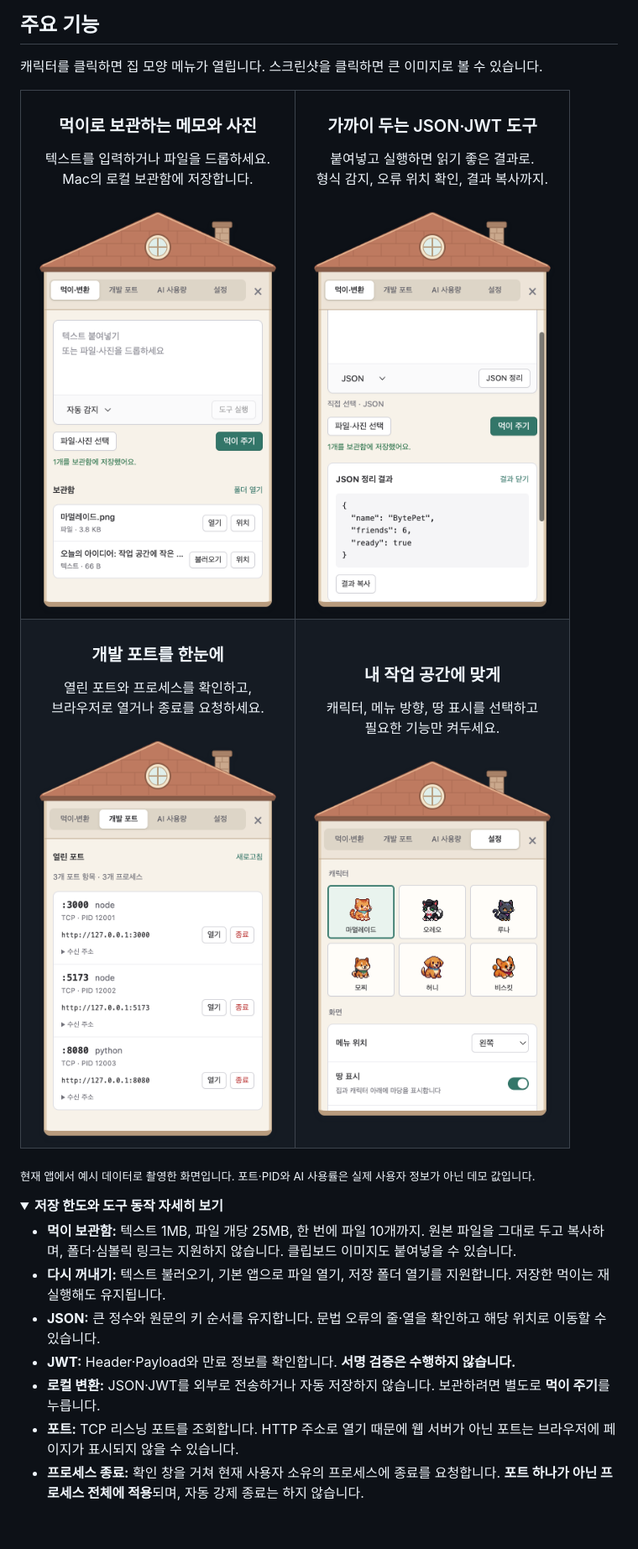
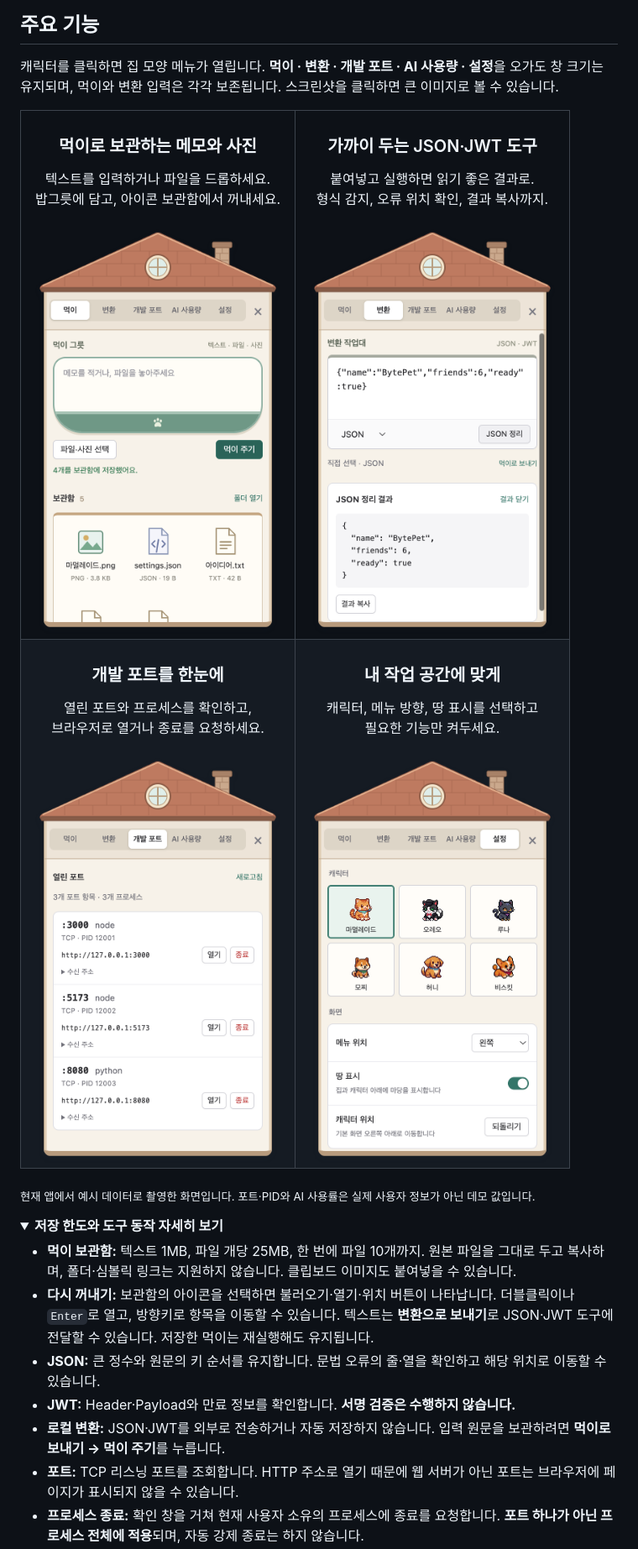
Before and after one commit to Sidepond/BytePet, a Markdown page: README.md, the part around one of its changes. Shown at 84% size. Drawn GitHub-style; pictures changed too: docs/images/dev-ports.png, docs/images/food-shelf.png, docs/images/json-tool.png; folded sections open; blank space fills up the shorter version.

Commit message:
feat: redesign house menu and separate food from conversion

```diff
--- a/README.md
+++ b/README.md
@@ -67,14 +67,14 @@ BytePet은 바탕화면에 작은 친구와 자주 쓰는 도구를 함께 놓
 
 ## 주요 기능
 
-캐릭터를 클릭하면 집 모양 메뉴가 열립니다. 스크린샷을 클릭하면 큰 이미지로 볼 수 있습니다.
+캐릭터를 클릭하면 집 모양 메뉴가 열립니다. **먹이 · 변환 · 개발 포트 · AI 사용량 · 설정**을 오가도 창 크기는 유지되며, 먹이와 변환 입력은 각각 보존됩니다. 스크린샷을 클릭하면 큰 이미지로 볼 수 있습니다.
 
 <table>
   <tr>
     <td align="center" valign="top" width="50%">
       <h3>먹이로 보관하는 메모와 사진</h3>
-      <p>텍스트를 입력하거나 파일을 드롭하세요.<br>Mac의 로컬 보관함에 저장합니다.</p>
-      <a href="docs/images/food-shelf.png"><img src="docs/images/food-shelf.png" width="300" alt="텍스트 메모와 마멀레이드 사진을 저장한 먹이 보관함"></a>
+      <p>텍스트를 입력하거나 파일을 드롭하세요.<br>밥그릇에 담고, 아이콘 보관함에서 꺼내세요.</p>
+      <a href="docs/images/food-shelf.png"><img src="docs/images/food-shelf.png" width="300" alt="밥그릇 입력 영역과 메모·사진·파일이 아이콘 격자로 표시된 보관함"></a>
     </td>
     <td align="center" valign="top" width="50%">
       <h3>가까이 두는 JSON·JWT 도구</h3>
@@ -102,10 +102,10 @@ BytePet은 바탕화면에 작은 친구와 자주 쓰는 도구를 함께 놓
 <summary><strong>저장 한도와 도구 동작 자세히 보기</strong></summary>
 
 - **먹이 보관함:** 텍스트 1MB, 파일 개당 25MB, 한 번에 파일 10개까지. 원본 파일을 그대로 두고 복사하며, 폴더·심볼릭 링크는 지원하지 않습니다. 클립보드 이미지도 붙여넣을 수 있습니다.
-- **다시 꺼내기:** 텍스트 불러오기, 기본 앱으로 파일 열기, 저장 폴더 열기를 지원합니다. 저장한 먹이는 재실행해도 유지됩니다.
+- **다시 꺼내기:** 보관함의 아이콘을 선택하면 불러오기·열기·위치 버튼이 나타납니다. 더블클릭이나 `Enter`로 열고, 방향키로 항목을 이동할 수 있습니다. 텍스트는 **변환으로 보내기**로 JSON·JWT 도구에 전달할 수 있습니다. 저장한 먹이는 재실행해도 유지됩니다.
 - **JSON:** 큰 정수와 원문의 키 순서를 유지합니다. 문법 오류의 줄·열을 확인하고 해당 위치로 이동할 수 있습니다.
 - **JWT:** Header·Payload와 만료 정보를 확인합니다. **서명 검증은 수행하지 않습니다.**
-- **로컬 변환:** JSON·JWT를 외부로 전송하거나 자동 저장하지 않습니다. 보관하려면 별도로 **먹이 주기**를 누릅니다.
+- **로컬 변환:** JSON·JWT를 외부로 전송하거나 자동 저장하지 않습니다. 입력 원문을 보관하려면 **먹이로 보내기 → 먹이 주기**를 누릅니다.
 - **포트:** TCP 리스닝 포트를 조회합니다. HTTP 주소로 열기 때문에 웹 서버가 아닌 포트는 브라우저에 페이지가 표시되지 않을 수 있습니다.
 - **프로세스 종료:** 확인 창을 거쳐 현재 사용자 소유의 프로세스에 종료를 요청합니다. **포트 하나가 아닌 프로세스 전체에 적용**되며, 자동 강제 종료는 하지 않습니다.
 
```
Also changed, not shown: other parts of README.md (+3 -2 lines), docs/development.md (+1 -1 lines), docs/images/ai-usage-panel.png, docs/images/hero.png, 7 other files.
